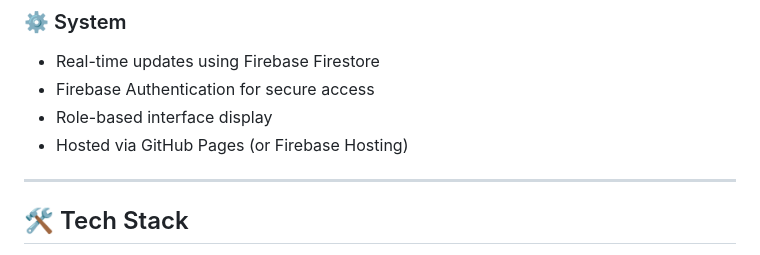
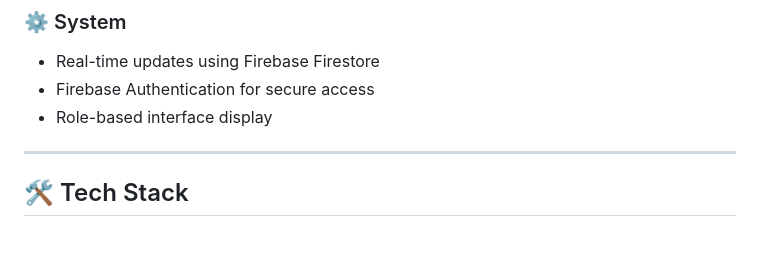
Before and after one commit to AmruthaAkhila0730/E-MediCare-with-Firbase, a Markdown page: README.md, the part around the change. Rendered like a GitHub page.

```diff
--- a/README.md
+++ b/README.md
@@ -45,7 +45,6 @@
 - Real-time updates using Firebase Firestore
 - Firebase Authentication for secure access
 - Role-based interface display
-- Hosted via GitHub Pages (or Firebase Hosting)
 
 ---
 
```
